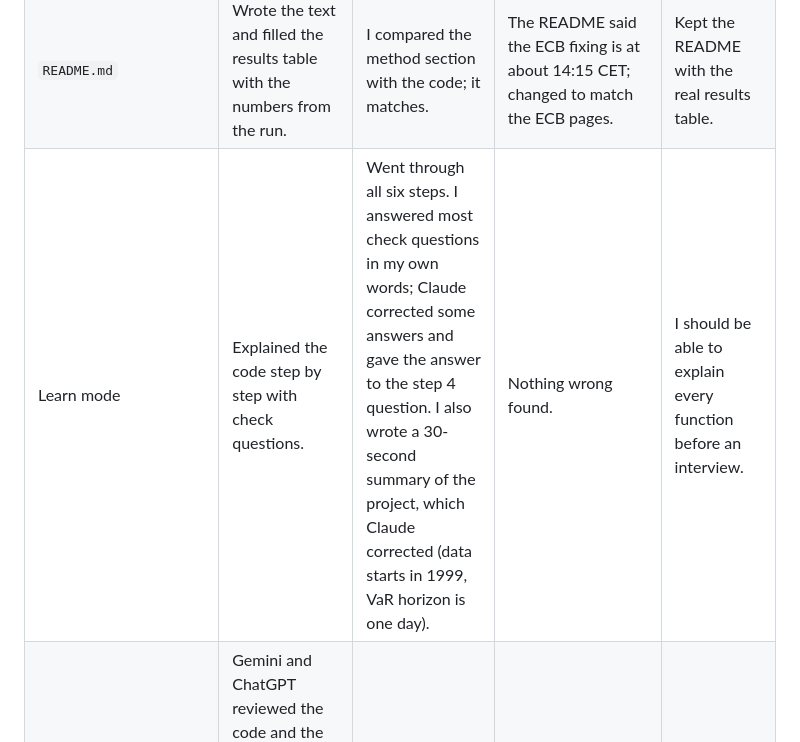
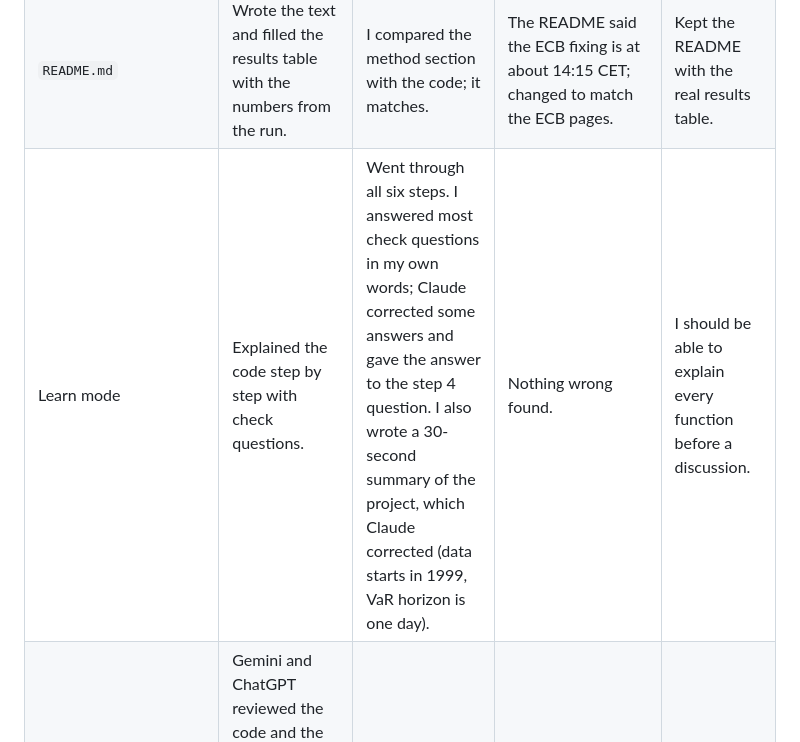
Before and after one commit to HugoJohansson/fx-var-normality-test, a Markdown page: AI_USE.md, the part around the change. Rendered like a GitHub page.

Commit message:
AI_USE: neutral wording in the learn-mode row
Co-Authored-By: Claude Sonnet 5.5 <noreply@anthropic.com>

```diff
--- a/AI_USE.md
+++ b/AI_USE.md
@@ -12,5 +12,5 @@ AI assistants were used in this repository: Claude Sonnet 5.5 (with a research a
 | Source research (`docs/references.bib`) | A research agent searched for academic sources and checked 34 entries against Crossref (DOIs) and the publisher, ECB and BIS pages. | I have read the abstracts of some of the sources, not all of them. The descriptions of the other papers come from the AI's general knowledge and are not verified by me. | The ECB pages disagree on the fixing time (14:10 versus 14:15 CET); the guide uses the current ECB page (about 14:10). The book by Jorion was first verified only through bookseller listings and was later checked against a library catalogue record (3rd edition, 2007). The year of Sarno and Taylor was corrected from 2002 to 2003 (Crossref and the publisher page). No source was found saying outright that scenario analysis is not forecasting. | Kept the sources, with this limitation stated here. |
 | `docs/quant_guide.tex` and PDF | A writing agent wrote a beginner's guide (glossary, project walk-through, macro section, exercises) from my draft and the verified sources, and compiled it to a 28-page PDF. | I read the whole guide. I also had ChatGPT check the theory and the sources, and went through its feedback with Claude (see the last row). | The `hansenlunde2005` entry is cited without stating a result, because the findings were not checked. Interest parity and the square-root-of-time rule have no citation. | Asked for the corrections that could be verified, and for a title page with an AI declaration. |
 | `README.md` | Wrote the text and filled the results table with the numbers from the run. | I compared the method section with the code; it matches. | The README said the ECB fixing is at about 14:15 CET; changed to match the ECB pages. | Kept the README with the real results table. |
-| Learn mode | Explained the code step by step with check questions. | Went through all six steps. I answered most check questions in my own words; Claude corrected some answers and gave the answer to the step 4 question. I also wrote a 30-second summary of the project, which Claude corrected (data starts in 1999, VaR horizon is one day). | Nothing wrong found. | I should be able to explain every function before an interview. |
+| Learn mode | Explained the code step by step with check questions. | Went through all six steps. I answered most check questions in my own words; Claude corrected some answers and gave the answer to the step 4 question. I also wrote a 30-second summary of the project, which Claude corrected (data starts in 1999, VaR horizon is one day). | Nothing wrong found. | I should be able to explain every function before a discussion. |
 | External AI review | Gemini and ChatGPT reviewed the code and the guide. I checked ChatGPT's feedback on the guide point by point with Claude; the points that could be verified (Kupiec interpretation at 95%, p-value wording, volatility and fat-tail wording, random walk wording, page numbers, Meese-Rogoff title, an extra safe-haven source) were changed. | I read Gemini's feedback and made no changes because of it. | ChatGPT's review could not run the code, so it only read the text. | Changed only what could be verified from ChatGPT's feedback; no changes from Gemini. |
```
